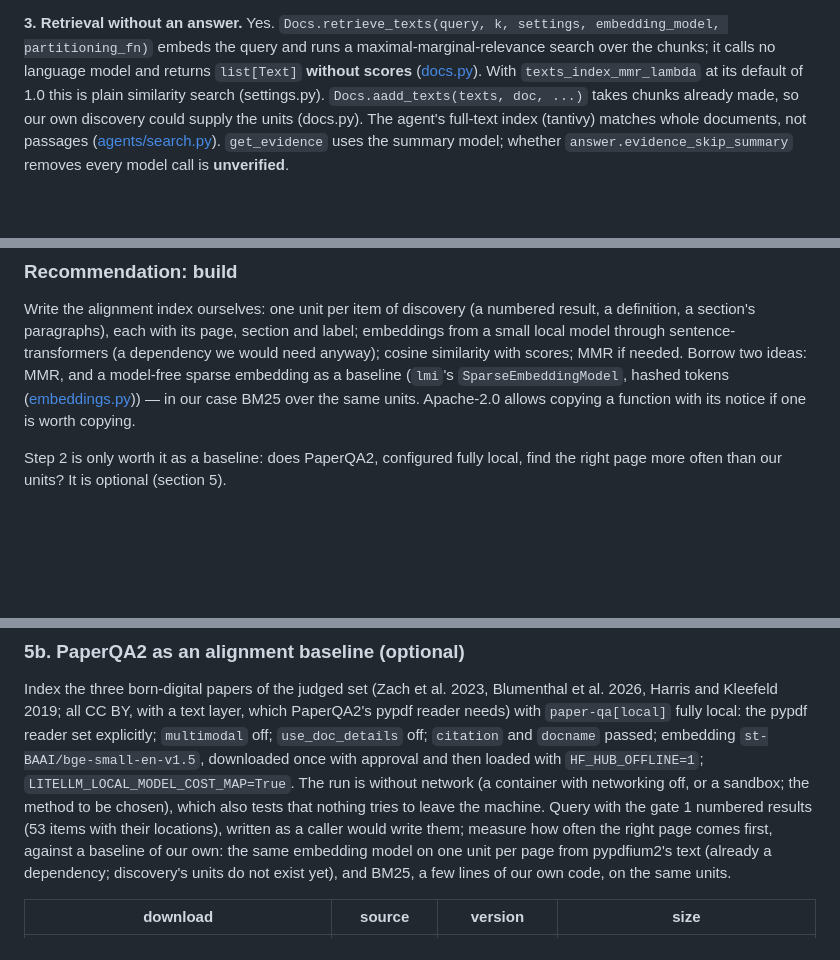
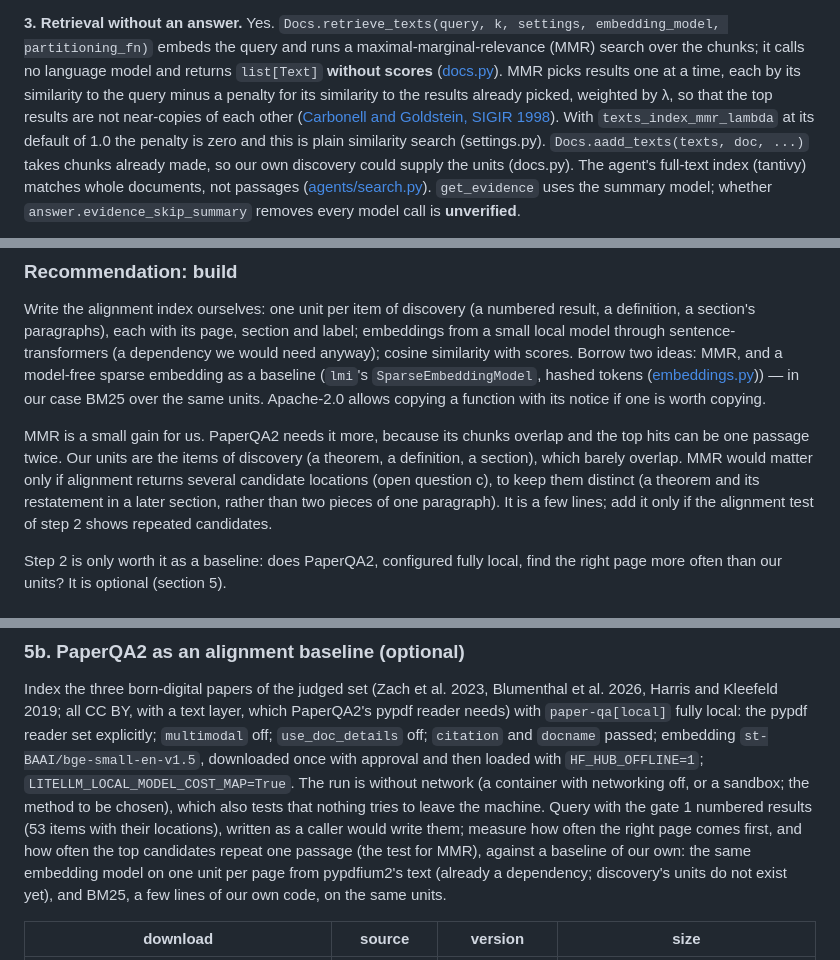
Before and after one commit to mdtisdall/math-aware-source-digest, a Markdown page: planning/evaluation-existing-work.md, 3 parts joined by grey strips. Rendered like a GitHub page; blank space fills up the shorter version.

Commit message:
Evaluation note: MMR is a small gain for our units
Define MMR where it first appears, with its source. Our units (results,
definitions, sections) barely overlap, unlike PaperQA2's chunks, so MMR
matters only for several candidate locations; add it only if the step-2
alignment test shows repeated candidates, which the test now counts.

Co-Authored-By: Claude Opus 5.5 <noreply@anthropic.com>

```diff
--- a/planning/evaluation-existing-work.md
+++ b/planning/evaluation-existing-work.md
@@ -95,11 +95,15 @@ to be overridden.
 
 **3. Retrieval without an answer.** Yes.
 `Docs.retrieve_texts(query, k, settings, embedding_model, partitioning_fn)`
-embeds the query and runs a maximal-marginal-relevance search over the
-chunks; it calls no language model and returns `list[Text]` **without
+embeds the query and runs a maximal-marginal-relevance (MMR) search over
+the chunks; it calls no language model and returns `list[Text]` **without
 scores** ([docs.py](https://raw.githubusercontent.com/Future-House/paper-qa/v2026.08.12/src/paperqa/docs.py)).
-With `texts_index_mmr_lambda` at its default of 1.0 this is plain similarity
-search (settings.py). `Docs.aadd_texts(texts, doc, ...)` takes chunks
+MMR picks results one at a time, each by its similarity to the query
+minus a penalty for its similarity to the results already picked, weighted
+by λ, so that the top results are not near-copies of each other
+([Carbonell and Goldstein, SIGIR 1998](https://doi.org/10.1145/290941.291025)).
+With `texts_index_mmr_lambda` at its default of 1.0 the penalty is zero and
+this is plain similarity search (settings.py). `Docs.aadd_texts(texts, doc, ...)` takes chunks
 already made, so our own discovery could supply the units (docs.py). The
 agent's full-text index (tantivy) matches whole documents, not passages
 ([agents/search.py](https://raw.githubusercontent.com/Future-House/paper-qa/v2026.08.12/src/paperqa/agents/search.py)).
@@ -196,11 +200,19 @@ Write the alignment index ourselves: one unit per item of discovery (a
 numbered result, a definition, a section's paragraphs), each with its page,
 section and label; embeddings from a small local model through
 sentence-transformers (a dependency we would need anyway); cosine similarity
-with scores; MMR if needed. Borrow two ideas: MMR, and a model-free sparse
+with scores. Borrow two ideas: MMR, and a model-free sparse
 embedding as a baseline (`lmi`'s `SparseEmbeddingModel`, hashed tokens
 ([embeddings.py](https://raw.githubusercontent.com/Future-House/ldp/main/packages/lmi/src/lmi/embeddings.py)))
 — in our case BM25 over the same units. Apache-2.0 allows copying a function
 with its notice if one is worth copying.
+
+MMR is a small gain for us. PaperQA2 needs it more, because its chunks
+overlap and the top hits can be one passage twice. Our units are the items
+of discovery (a theorem, a definition, a section), which barely overlap. MMR
+would matter only if alignment returns several candidate locations (open
+question c), to keep them distinct (a theorem and its restatement in a later
+section, rather than two pieces of one paragraph). It is a few lines; add it
+only if the alignment test of step 2 shows repeated candidates.
 
 Step 2 is only worth it as a baseline: does PaperQA2, configured fully
 local, find the right page more often than our units? It is optional
@@ -524,7 +536,8 @@ without network (a container with networking off, or a sandbox; the method
 to be chosen), which also tests that nothing tries to leave the machine.
 Query with the gate 1 numbered results (53 items with their locations),
 written as a caller would write them; measure how often the right page
-comes first, against a baseline of our own: the same embedding model on
+comes first, and how often the top candidates repeat one passage (the test
+for MMR), against a baseline of our own: the same embedding model on
 one unit per page from pypdfium2's text (already a dependency; discovery's
 units do not exist yet), and BM25, a few lines of our own code, on the same
 units.
```
Also changed, not shown: other parts of planning/evaluation-existing-work.md (+1 -1 lines).
